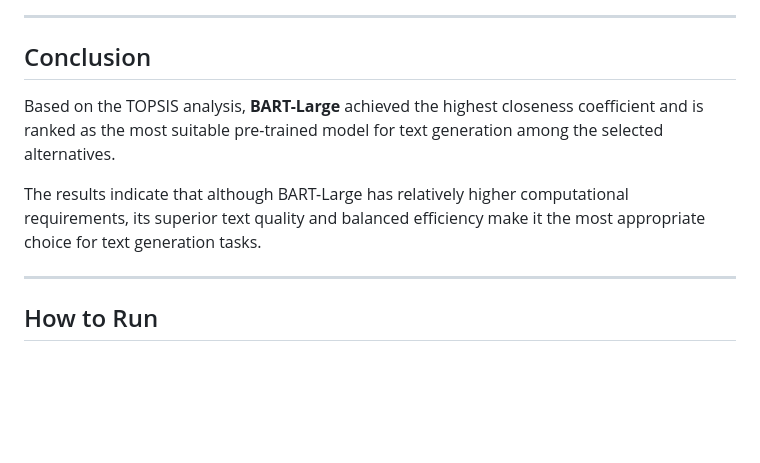
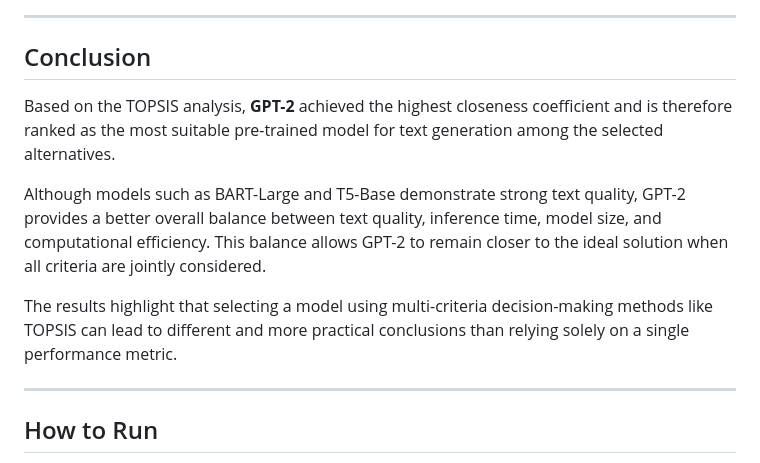
Before and after one commit to visheshvg/UCS654-Predictive-Analytics-using-Statistics, a Markdown page: Assignment-4/README.md, the part around the change. GitHub-like rendering; blank space fills up the shorter version.

```diff
--- a/Assignment-4/README.md
+++ b/Assignment-4/README.md
@@ -102,9 +102,12 @@ A radar chart was used to visualize the criteria values for the top-ranked model
 ---
 
 ## Conclusion
-Based on the TOPSIS analysis, **BART-Large** achieved the highest closeness coefficient and is ranked as the most suitable pre-trained model for text generation among the selected alternatives.
 
-The results indicate that although BART-Large has relatively higher computational requirements, its superior text quality and balanced efficiency make it the most appropriate choice for text generation tasks.
+Based on the TOPSIS analysis, **GPT-2** achieved the highest closeness coefficient and is therefore ranked as the most suitable pre-trained model for text generation among the selected alternatives.
+
+Although models such as BART-Large and T5-Base demonstrate strong text quality, GPT-2 provides a better overall balance between text quality, inference time, model size, and computational efficiency. This balance allows GPT-2 to remain closer to the ideal solution when all criteria are jointly considered.
+
+The results highlight that selecting a model using multi-criteria decision-making methods like TOPSIS can lead to different and more practical conclusions than relying solely on a single performance metric.
 
 ---
 
```
